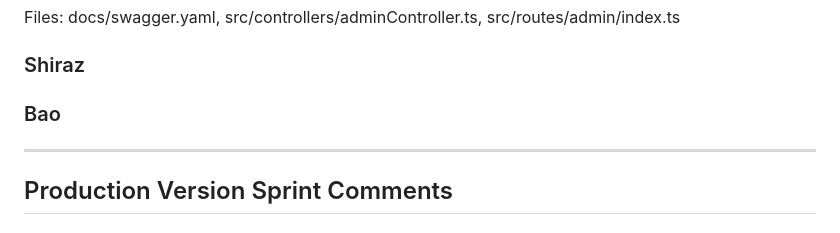
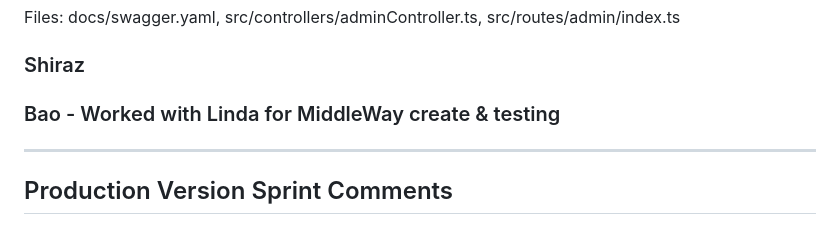
Before and after one commit to shiro-z117/TCSS-460-Group-7-tv-shows-dataset-api, a Markdown page: README.md, the part around the change. GitHub-like rendering.

Commit message:
Revise Bao section in README
Updated the description for the Bao section in README.

```diff
--- a/README.md
+++ b/README.md
@@ -58,7 +58,7 @@ Files: docs/swagger.yaml, src/controllers/adminController.ts, src/routes/admin/i
 
 ### Shiraz
 
-### Bao
+### Bao - Worked with Linda for MiddleWay create & testing
 
 
 ---
```
